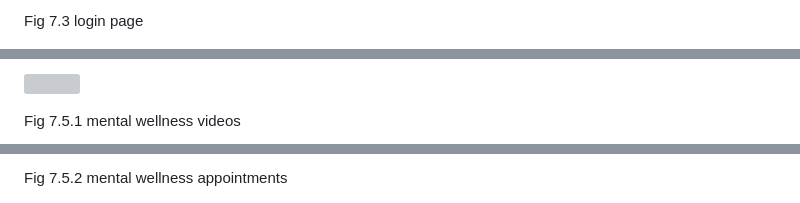
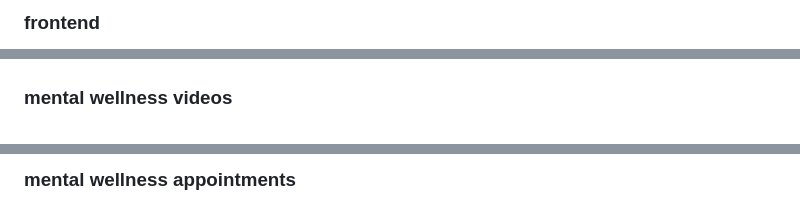
Before and after one commit to Adityapratapsingh28/Posefit, a Markdown page: README.md, 3 parts joined by grey strips. GitHub-like rendering; grey boxes are pictures that could not be loaded.

```diff
--- a/README.md
+++ b/README.md
@@ -101,5 +83,6 @@ Fig 7.2 signup page
 
-Fig 7.3 login page
+
+### frontend
 
 
 
@@ -117,4 +117,4 @@ Fig 7.4 fitness tracker (bicep curl)
 
-Fig 7.5.1 mental wellness videos
+### mental wellness videos
 
 
@@ -122,5 +122,6 @@ Fig 7.5.1 mental wellness videos
 
-Fig 7.5.2 mental wellness appointments
+
+### mental wellness appointments
 
 
 
```
Also changed, not shown: other parts of README.md (+47 -48 lines).
